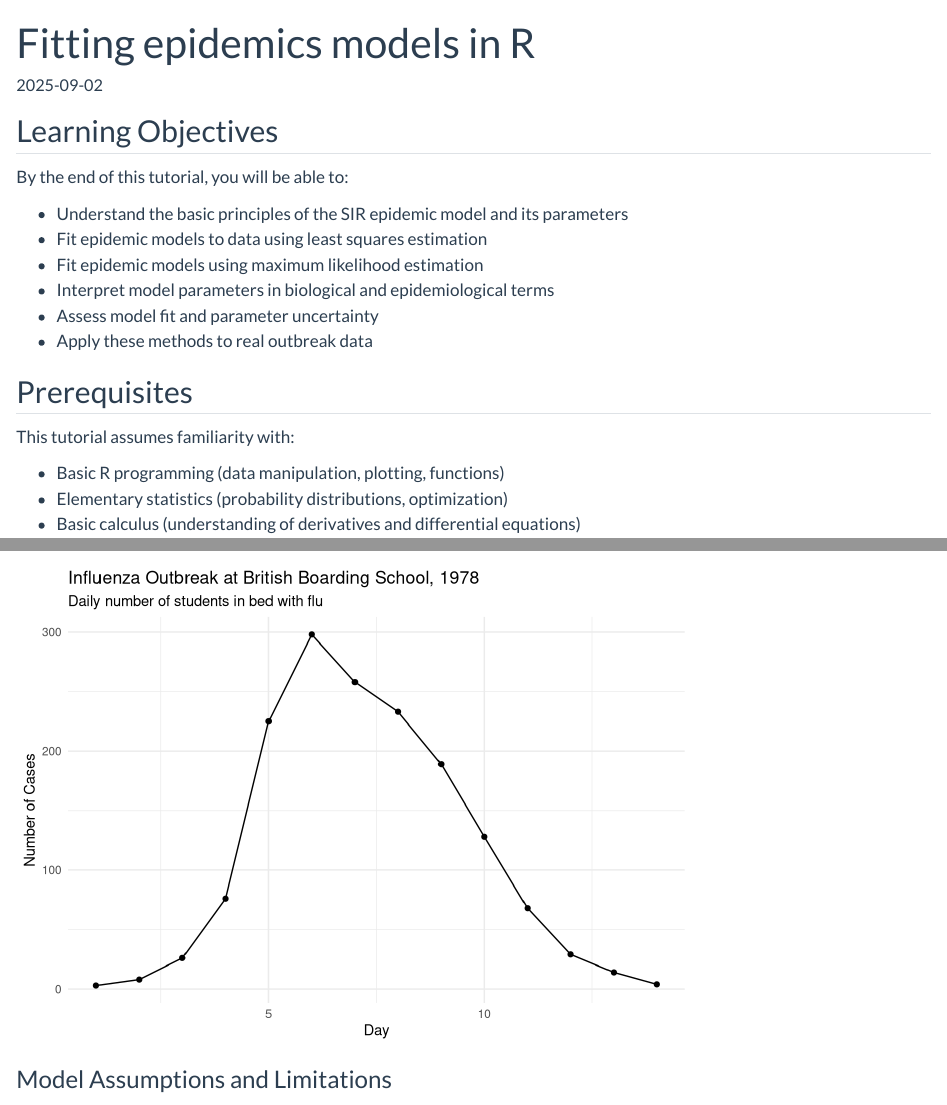
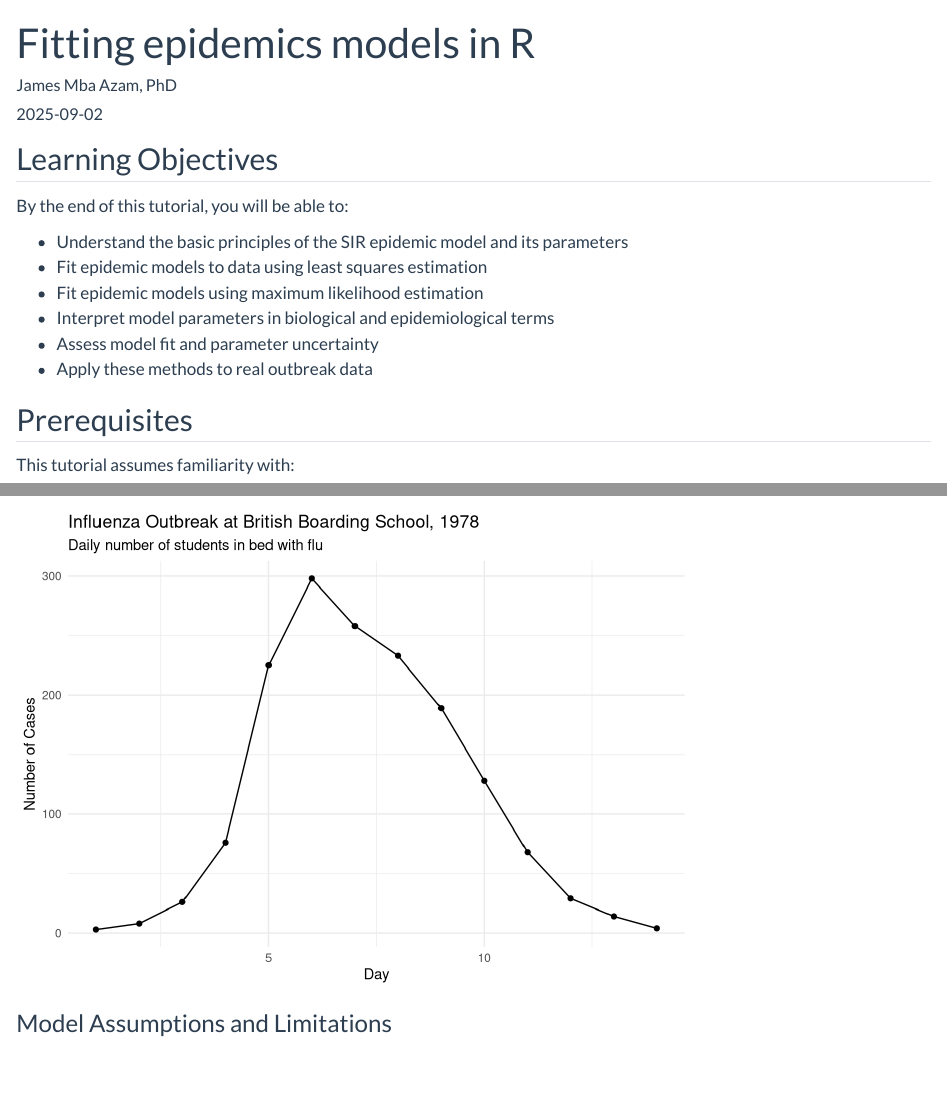
Before and after one commit to jamesmbaazam/mppr_intro_to_fitting_practicals, a Quarto document (practicals/model_fitting_practicals.qmd): the page in a window 1100 px wide, from its top, and a second part further down, joined at a grey line. Rendered offline with R 4.5, knitr and Pandoc in place of Quarto, with nearby package versions; some code elsewhere in the file could not run offline; long lines of code are wrapped.

Commit message:
Add author

```diff
--- a/practicals/model_fitting_practicals.qmd
+++ b/practicals/model_fitting_practicals.qmd
@@ -1,6 +1,7 @@
 ---
 title: "Fitting epidemics models in R"
 date: "2025-09-02"
+author: "James Mba Azam, PhD"
 format:
   html:
     theme:
```
